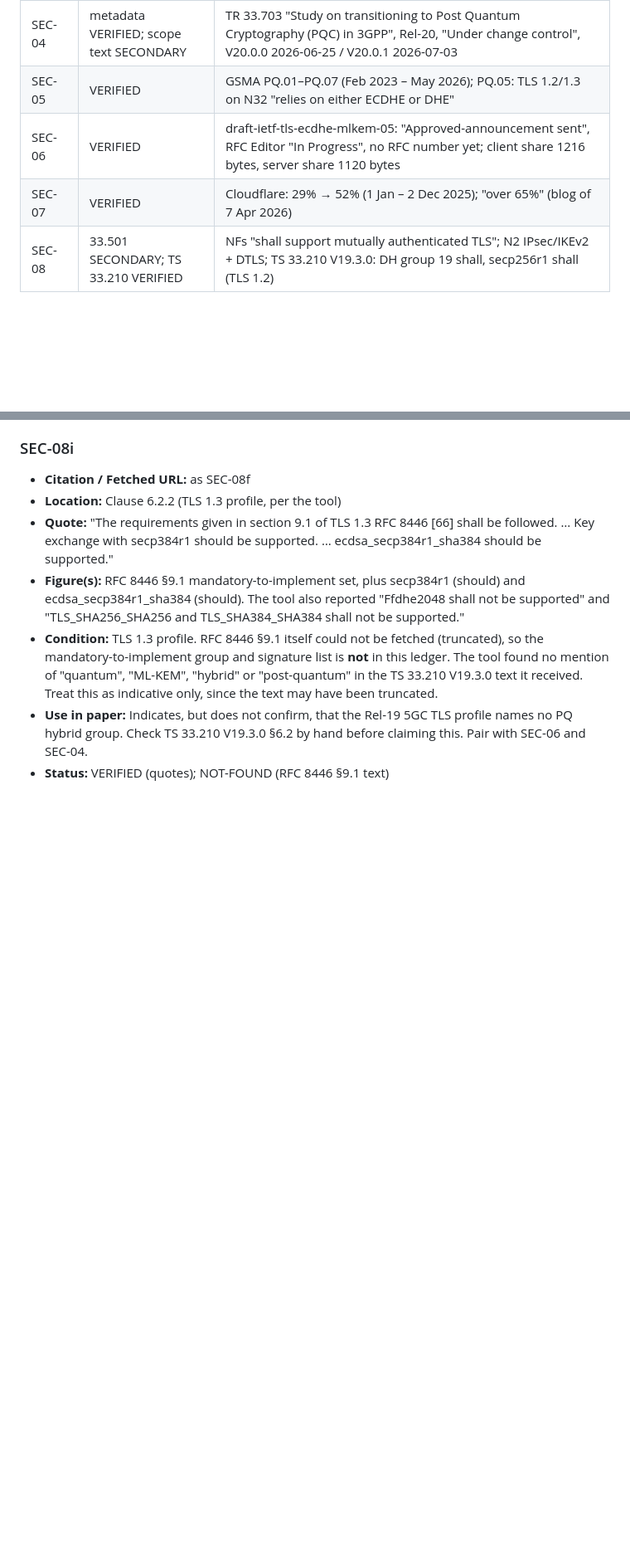
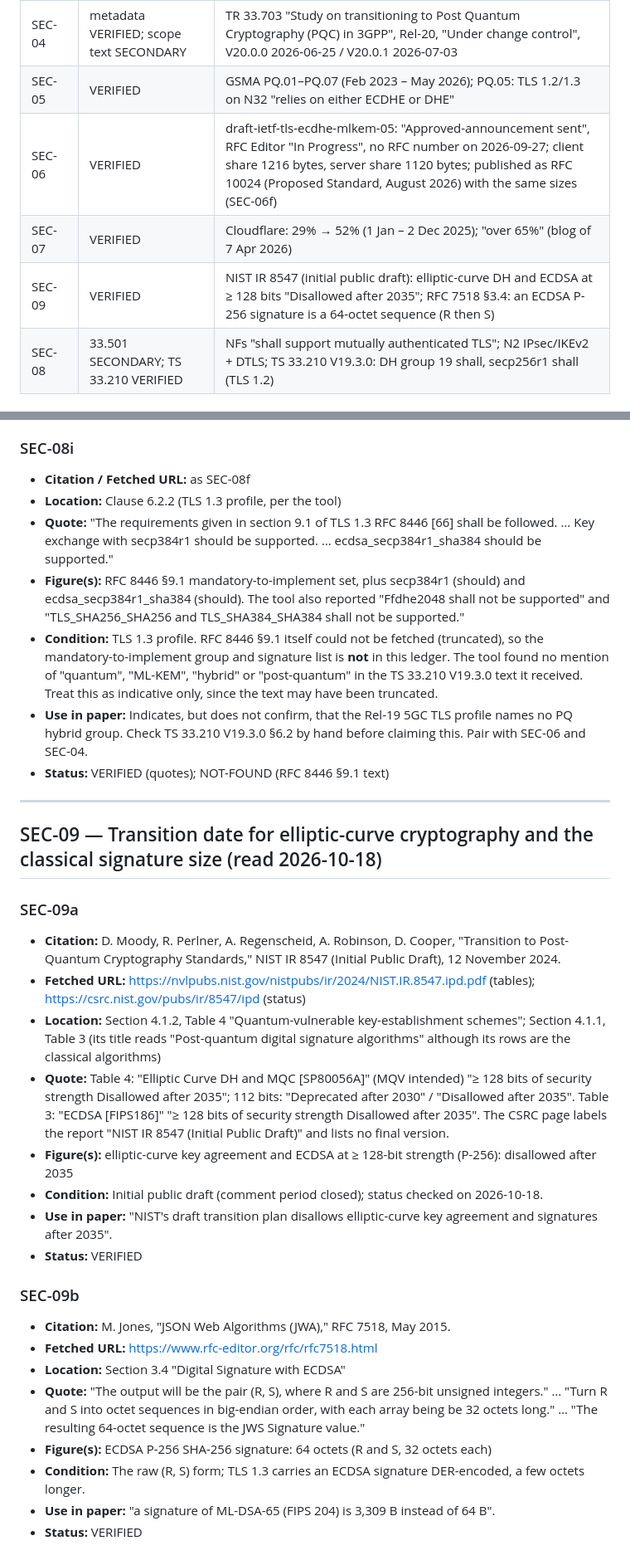
Before and after one commit to mnsh0409/pq-clinical-link-budget, a Markdown page: sources/mobility-5g-security.md, 2 parts joined by grey strips. Shown at 83% size. GitHub-like rendering; blank space fills up the shorter version.

```diff
--- a/sources/mobility-5g-security.md
+++ b/sources/mobility-5g-security.md
@@ -21,8 +21,9 @@ named in the collection brief.
 | SEC-03 | 33.501 lists SECONDARY; 256-bit status VERIFIED | 128-NEA1/2/3 and 128-NIA1/2/3 only; TS 35.240 V18.0.0 (2024-05, "Release 18") and V19.0.0 (2026-03, "Release 19"); TS 35.243/35.246 ETSI directories 18.00.00 (2024-05-24) and 19.00.00 (2026); 3GPP article (June 2026): "as part of 3GPP Release 20"; TR 33.771 AEAD study (Rel-20) |
 | SEC-04 | metadata VERIFIED; scope text SECONDARY | TR 33.703 "Study on transitioning to Post Quantum Cryptography (PQC) in 3GPP", Rel-20, "Under change control", V20.0.0 2026-06-25 / V20.0.1 2026-07-03 |
 | SEC-05 | VERIFIED | GSMA PQ.01–PQ.07 (Feb 2023 – May 2026); PQ.05: TLS 1.2/1.3 on N32 "relies on either ECDHE or DHE" |
-| SEC-06 | VERIFIED | draft-ietf-tls-ecdhe-mlkem-05: "Approved-announcement sent", RFC Editor "In Progress", no RFC number yet; client share 1216 bytes, server share 1120 bytes |
+| SEC-06 | VERIFIED | draft-ietf-tls-ecdhe-mlkem-05: "Approved-announcement sent", RFC Editor "In Progress", no RFC number on 2026-09-27; client share 1216 bytes, server share 1120 bytes; published as RFC 10024 (Proposed Standard, August 2026) with the same sizes (SEC-06f) |
 | SEC-07 | VERIFIED | Cloudflare: 29% → 52% (1 Jan – 2 Dec 2025); "over 65%" (blog of 7 Apr 2026) |
+| SEC-09 | VERIFIED | NIST IR 8547 (initial public draft): elliptic-curve DH and ECDSA at ≥ 128 bits "Disallowed after 2035"; RFC 7518 §3.4: an ECDSA P-256 signature is a 64-octet sequence (R then S) |
 | SEC-08 | 33.501 SECONDARY; TS 33.210 VERIFIED | NFs "shall support mutually authenticated TLS"; N2 IPsec/IKEv2 + DTLS; TS 33.210 V19.3.0: DH group 19 shall, secp256r1 shall (TLS 1.2) |
 
 ## How the TS 33.501 text was obtained (affects SEC-01, SEC-02, SEC-03a–c, SEC-08a–e)
@@ -738,3 +749,27 @@ Common fields: **Citation:** 3GPP TS 33.501 Annex C.3.4 (primary ETSI TS 133 501
 - **Condition:** TLS 1.3 profile. RFC 8446 §9.1 itself could not be fetched (truncated), so the mandatory-to-implement group and signature list is **not** in this ledger. The tool found no mention of "quantum", "ML-KEM", "hybrid" or "post-quantum" in the TS 33.210 V19.3.0 text it received. Treat this as indicative only, since the text may have been truncated.
 - **Use in paper:** Indicates, but does not confirm, that the Rel-19 5GC TLS profile names no PQ hybrid group. Check TS 33.210 V19.3.0 §6.2 by hand before claiming this. Pair with SEC-06 and SEC-04.
 - **Status:** VERIFIED (quotes); NOT-FOUND (RFC 8446 §9.1 text)
+
+---
+
+## SEC-09 — Transition date for elliptic-curve cryptography and the classical signature size (read 2026-10-18)
+
+### SEC-09a
+- **Citation:** D. Moody, R. Perlner, A. Regenscheid, A. Robinson, D. Cooper, "Transition to Post-Quantum Cryptography Standards," NIST IR 8547 (Initial Public Draft), 12 November 2024.
+- **Fetched URL:** https://nvlpubs.nist.gov/nistpubs/ir/2024/NIST.IR.8547.ipd.pdf (tables); https://csrc.nist.gov/pubs/ir/8547/ipd (status)
+- **Location:** Section 4.1.2, Table 4 "Quantum-vulnerable key-establishment schemes"; Section 4.1.1, Table 3 (its title reads "Post-quantum digital signature algorithms" although its rows are the classical algorithms)
+- **Quote:** Table 4: "Elliptic Curve DH and MQC [SP80056A]" (MQV intended) "≥ 128 bits of security strength Disallowed after 2035"; 112 bits: "Deprecated after 2030" / "Disallowed after 2035". Table 3: "ECDSA [FIPS186]" "≥ 128 bits of security strength Disallowed after 2035". The CSRC page labels the report "NIST IR 8547 (Initial Public Draft)" and lists no final version.
+- **Figure(s):** elliptic-curve key agreement and ECDSA at ≥ 128-bit strength (P-256): disallowed after 2035
+- **Condition:** Initial public draft (comment period closed); status checked on 2026-10-18.
+- **Use in paper:** "NIST's draft transition plan disallows elliptic-curve key agreement and signatures after 2035".
+- **Status:** VERIFIED
+
+### SEC-09b
+- **Citation:** M. Jones, "JSON Web Algorithms (JWA)," RFC 7518, May 2015.
+- **Fetched URL:** https://www.rfc-editor.org/rfc/rfc7518.html
+- **Location:** Section 3.4 "Digital Signature with ECDSA"
+- **Quote:** "The output will be the pair (R, S), where R and S are 256-bit unsigned integers." … "Turn R and S into octet sequences in big-endian order, with each array being be 32 octets long." … "The resulting 64-octet sequence is the JWS Signature value."
+- **Figure(s):** ECDSA P-256 SHA-256 signature: 64 octets (R and S, 32 octets each)
+- **Condition:** The raw (R, S) form; TLS 1.3 carries an ECDSA signature DER-encoded, a few octets longer.
+- **Use in paper:** "a signature of ML-DSA-65 (FIPS 204) is 3,309 B instead of 64 B".
+- **Status:** VERIFIED
```
Also changed, not shown: other parts of sources/mobility-5g-security.md (+12 -2 lines), README.md (+8 -3 lines), sources/README.md (+1 -1 lines), docs/fig_model.png, docs/fig_model_repeat.png, 10 other files.
